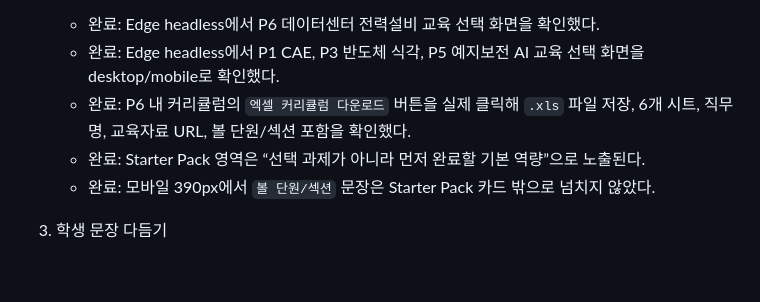
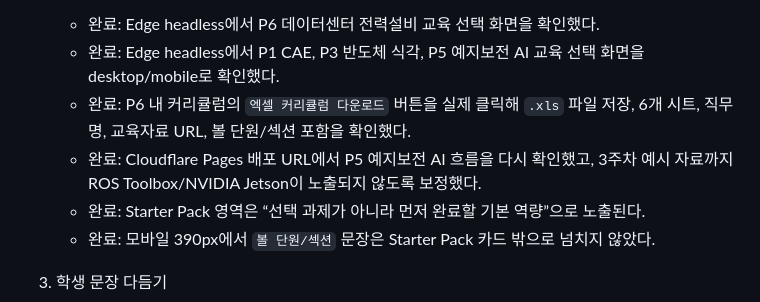
Before and after one commit to seungsukoh/careercompetency_curriculum, a Markdown page: docs/STUDENT_PERSONA_REVIEW_2026-06-29.md, the part around the change. Drawn GitHub-style; blank space fills up the shorter version.

```diff
--- a/docs/STUDENT_PERSONA_REVIEW_2026-06-29.md
+++ b/docs/STUDENT_PERSONA_REVIEW_2026-06-29.md
@@ -97,6 +97,7 @@
    - 완료: Edge headless에서 P6 데이터센터 전력설비 교육 선택 화면을 확인했다.
    - 완료: Edge headless에서 P1 CAE, P3 반도체 식각, P5 예지보전 AI 교육 선택 화면을 desktop/mobile로 확인했다.
    - 완료: P6 내 커리큘럼의 `엑셀 커리큘럼 다운로드` 버튼을 실제 클릭해 `.xls` 파일 저장, 6개 시트, 직무명, 교육자료 URL, 볼 단원/섹션 포함을 확인했다.
+   - 완료: Cloudflare Pages 배포 URL에서 P5 예지보전 AI 흐름을 다시 확인했고, 3주차 예시 자료까지 ROS Toolbox/NVIDIA Jetson이 노출되지 않도록 보정했다.
    - 완료: Starter Pack 영역은 “선택 과제가 아니라 먼저 완료할 기본 역량”으로 노출된다.
    - 완료: 모바일 390px에서 `볼 단원/섹션` 문장은 Starter Pack 카드 밖으로 넘치지 않았다.
 
```
Also changed, not shown: docs/QA_RESULTS_2026-06-29.md (+31 -5 lines).
